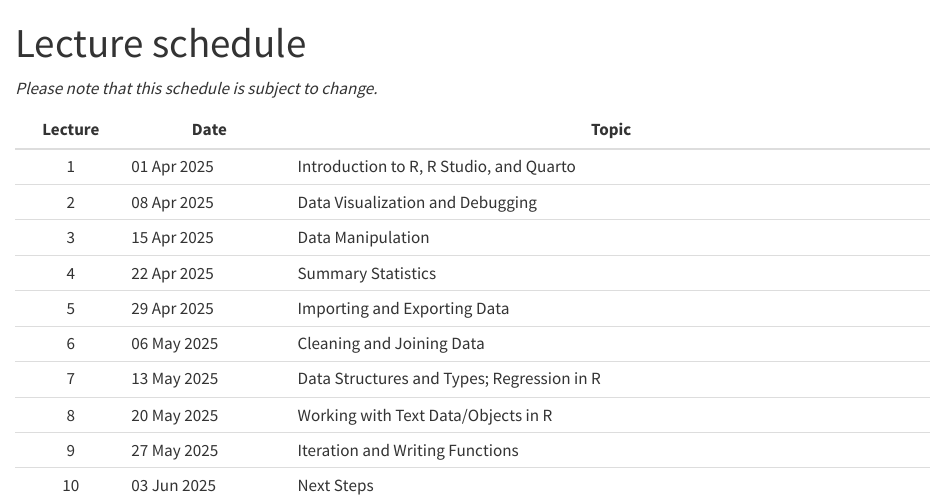
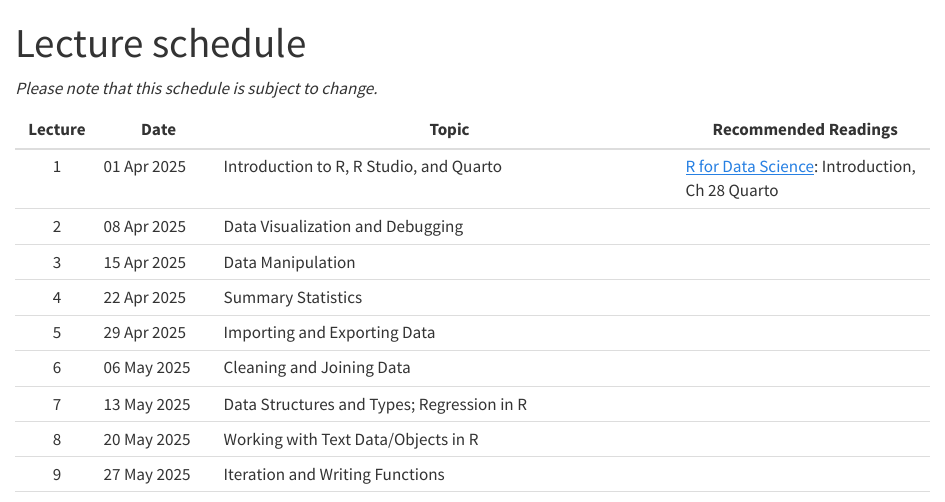
Before and after one commit to jpierkunke/CSSS508-Spring2025, a Quarto document (Lectures/lectures.qmd): the page in a window 1100 px wide, from its top. Rendered offline with R 4.5, knitr and Pandoc in place of Quarto, with nearby package versions.

Commit message:
Updated readings for Lecture 1

```diff
--- a/Lectures/lectures.qmd
+++ b/Lectures/lectures.qmd
@@ -4,15 +4,14 @@
 
 *Please note that this schedule is subject to change.*
 
-| Lecture | Date        | Topic                                            |
-|:-------:|-------------|--------------------------------------------------|
-|    1    | 01 Apr 2025 | Introduction to R, R Studio, and Quarto          |
-|    2    | 08 Apr 2025 | Data Visualization and Debugging                 |
-|    3    | 15 Apr 2025 | Data Manipulation                                |
-|    4    | 22 Apr 2025 | Summary Statistics                               |
-|    5    | 29 Apr 2025 | Importing and Exporting Data                     |
-|    6    | 06 May 2025 | Cleaning and Joining Data                        |
-|    7    | 13 May 2025 | Data Structures and Types; Regression in R       |
-|    8    | 20 May 2025 | Working with Text Data/Objects in R              |
-|    9    | 27 May 2025 | Iteration and Writing Functions                  |
-|   10    | 03 Jun 2025 | Next Steps                                       |
+| Lecture | Date        | Topic                                            | Recommended Readings      |
+|:-------:|-------------|--------------------------------------------------|---------------------------|
+|    1    | 01 Apr 2025 | Introduction to R, R Studio, and Quarto          | [R for Data Science](https://r4ds.hadley.nz/): Introduction, Ch 28 Quarto |
+|    2    | 08 Apr 2025 | Data Visualization and Debugging                 | |
+|    3    | 15 Apr 2025 | Data Manipulation                                | |
+|    4    | 22 Apr 2025 | Summary Statistics                               | |
+|    5    | 29 Apr 2025 | Importing and Exporting Data                     | |
+|    6    | 06 May 2025 | Cleaning and Joining Data                        | |
+|    7    | 13 May 2025 | Data Structures and Types; Regression in R       | |
+|    8    | 20 May 2025 | Working with Text Data/Objects in R              | |
+|    9    | 27 May 2025 | Iteration and Writing Functions                  | |
```
Also changed, not shown: Lectures/CSSS508_Lecture1.qmd (+19 -19 lines), Lectures/CSSS508_Lecture1_files/figure-revealjs/unnamed-chunk-11-1.png (deleted), Lectures/CSSS508_Lecture1_files/figure-revealjs/unnamed-chunk-2-1.png (deleted), Lectures/CSSS508_Lecture1_files/figure-revealjs/unnamed-chunk-3-1.png (deleted), Lectures/CSSS508_Lecture1_files/figure-revealjs/unnamed-chunk-5-1.png (deleted), Lectures/CSSS508_Lecture1_files/figure-revealjs/unnamed-chunk-7-1.png (deleted), Lectures/CSSS508_Lecture1_files/figure-revealjs/unnamed-chunk-9-1.png (deleted), docs/search.json (added), Lectures/lectures.qmd (1 more changed lines), 133 other files.
